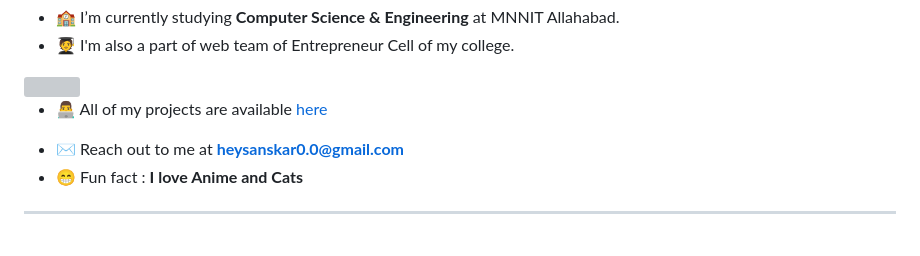
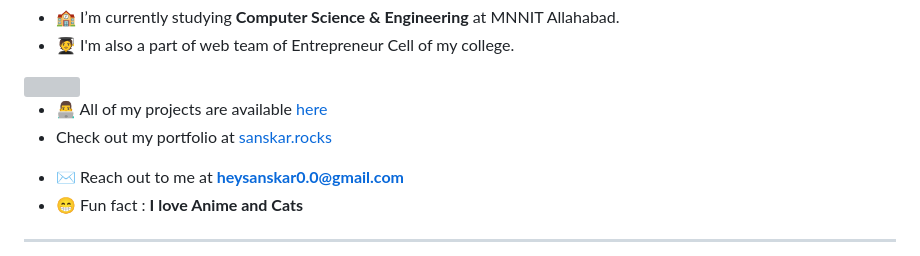
Before and after one commit to sanskaromar/sanskaromar, a Markdown page: README.md, the part around the change. Drawn GitHub-style; grey boxes are pictures that could not be loaded.

Commit message:
Added portfolio link sanskar.rocks
Added portfolio link sanskar.rocks in README.md

```diff
--- a/README.md
+++ b/README.md
@@ -15,6 +15,7 @@
 <img align="right" src="https://media.giphy.com/media/cKc0u9hyvZEOjD8V08/giphy.gif" width="100" />
 
 - 👨‍💻 All of my projects are available [here](https://sanskaromar.github.io/MyProjects/)
+- Check out my portfolio at [sanskar.rocks](https://sanskar.rocks/)
 <!--
 - 👯 I’m looking to collaborate on []()
 
```
